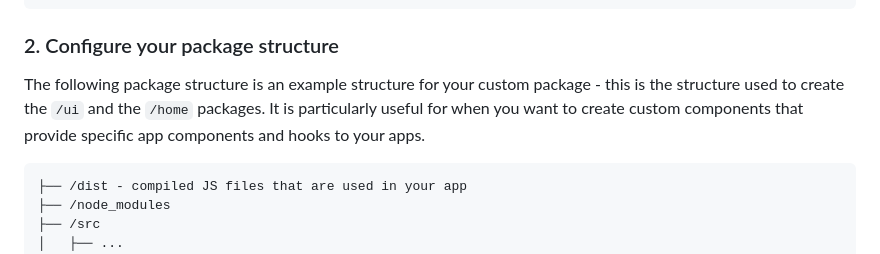
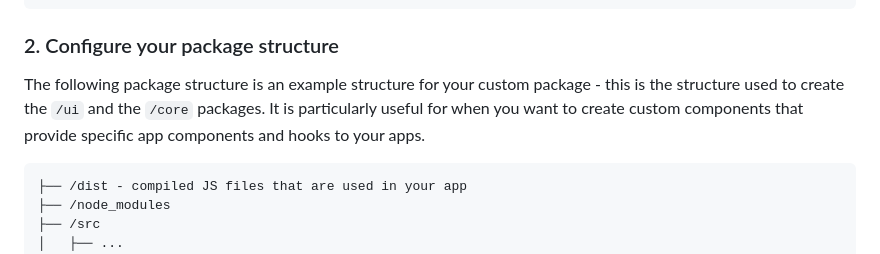
Before and after one commit to theodo-group/universal-app, a Markdown page: docs/how-to/create-a-custom-package.md, the part around the change. GitHub-like rendering.

Commit message:
docs: update docs to mention /core instead of /home

````diff
--- a/docs/how-to/create-a-custom-package.md
+++ b/docs/how-to/create-a-custom-package.md
@@ -95,7 +95,7 @@ Then make sure to name your package appriopriately. Ensure you are extending off
 
 ### 2. Configure your package structure
 
-The following package structure is an example structure for your custom package - this is the structure used to create the `/ui` and the `/home` packages. It is particularly useful for when you want to create custom components that provide specific app components and hooks to your apps.
+The following package structure is an example structure for your custom package - this is the structure used to create the `/ui` and the `/core` packages. It is particularly useful for when you want to create custom components that provide specific app components and hooks to your apps.
 
 ```
 ├── /dist - compiled JS files that are used in your app
````
